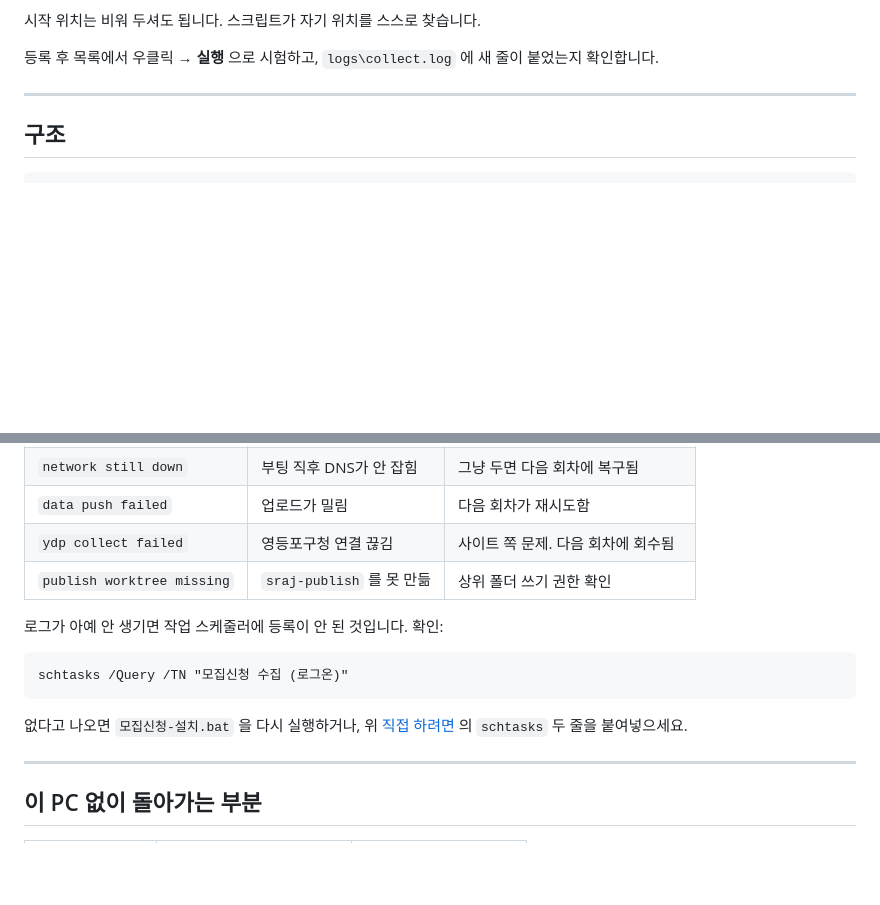
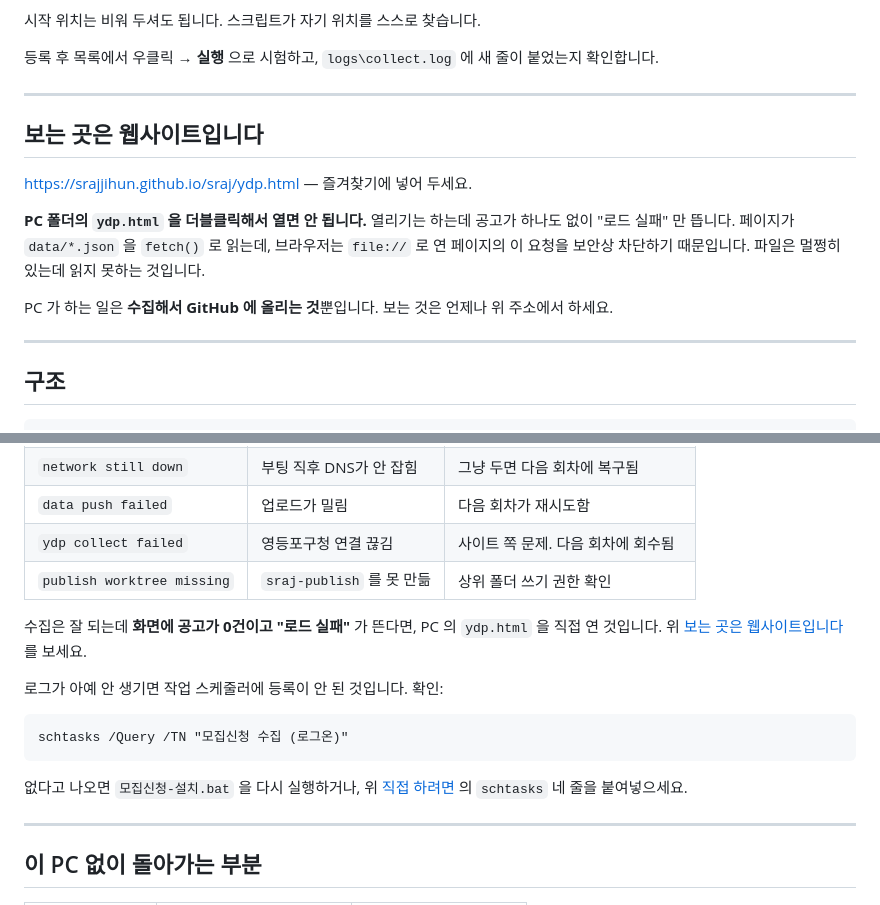
Before and after one commit to srajjihun/sraj, a Markdown page: SETUP.md, 2 parts joined by grey strips. GitHub-like rendering; blank space fills up the shorter version.

Commit message:
로컬 ydp.html 을 직접 열면 안 된다는 걸 문서에 넣는다
새 PC 설치 후 C:/Siraj/모집홍보/ydp.html 을 더블클릭해서 "전체 0 · 로드 실패"
를 겪으셨다. 페이지가 data/*.json 을 fetch() 로 읽는데 브라우저가 file://
페이지의 그 요청을 CORS 로 막기 때문이다. 파일은 멀쩡히 있는데 못 읽는다.

동작 자체는 정상이고 볼 곳을 잘못 안 것이라, 코드는 그대로 두고 문서에
"보는 곳은 웹사이트입니다" 절을 넣었다. PC 는 수집해서 올리는 역할만 하고
보는 것은 https://srajjihun.github.io/sraj/ydp.html 이다.

"안 될 때" 에도 증상(0건 + 로드 실패)으로 찾아갈 수 있게 한 줄 넣었다.
같은 절의 "schtasks 두 줄" 은 시각이 세 개로 늘면서 네 줄이 됐는데 문구가
안 따라갔던 것이라 같이 고쳤다.

Co-Authored-By: Claude Opus 5 <noreply@anthropic.com>
Claude-Session: https://claude.ai/code/session_01HuAcPjtAa3K14oubmsL317

````diff
--- a/SETUP.md
+++ b/SETUP.md
@@ -153,6 +153,20 @@ schtasks /Create /TN "모집신청 수집 (17:00)" /TR "wscript.exe \"C:\Users\<
 
 ---
 
+## 보는 곳은 웹사이트입니다
+
+<https://srajjihun.github.io/sraj/ydp.html> — 즐겨찾기에 넣어 두세요.
+
+**PC 폴더의 `ydp.html` 을 더블클릭해서 열면 안 됩니다.** 열리기는 하는데
+공고가 하나도 없이 "로드 실패" 만 뜹니다. 페이지가 `data/*.json` 을
+`fetch()` 로 읽는데, 브라우저는 `file://` 로 연 페이지의 이 요청을 보안상
+차단하기 때문입니다. 파일은 멀쩡히 있는데 읽지 못하는 것입니다.
+
+PC 가 하는 일은 **수집해서 GitHub 에 올리는 것**뿐입니다.
+보는 것은 언제나 위 주소에서 하세요.
+
+---
+
 ## 구조
 
 ```
@@ -191,6 +205,9 @@ schtasks /Create /TN "모집신청 수집 (17:00)" /TR "wscript.exe \"C:\Users\<
 | `ydp collect failed` | 영등포구청 연결 끊김 | 사이트 쪽 문제. 다음 회차에 회수됨 |
 | `publish worktree missing` | `sraj-publish` 를 못 만듦 | 상위 폴더 쓰기 권한 확인 |
 
+수집은 잘 되는데 **화면에 공고가 0건이고 "로드 실패"** 가 뜬다면, PC 의
+`ydp.html` 을 직접 연 것입니다. 위 [보는 곳은 웹사이트입니다](#보는-곳은-웹사이트입니다) 를 보세요.
+
 로그가 아예 안 생기면 작업 스케줄러에 등록이 안 된 것입니다. 확인:
 
 ```
@@ -198,7 +215,7 @@ schtasks /Query /TN "모집신청 수집 (로그온)"
 ```
 
 없다고 나오면 `모집신청-설치.bat` 을 다시 실행하거나,
-위 [직접 하려면](#직접-하려면) 의 `schtasks` 두 줄을 붙여넣으세요.
+위 [직접 하려면](#직접-하려면) 의 `schtasks` 네 줄을 붙여넣으세요.
 
 ---
 
````
